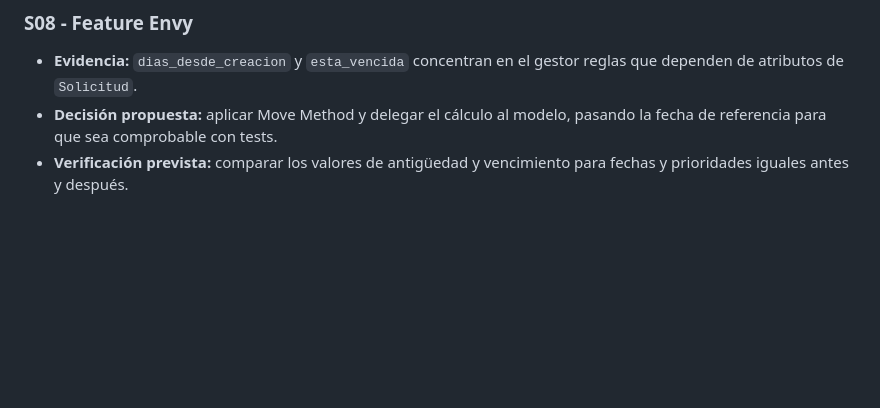
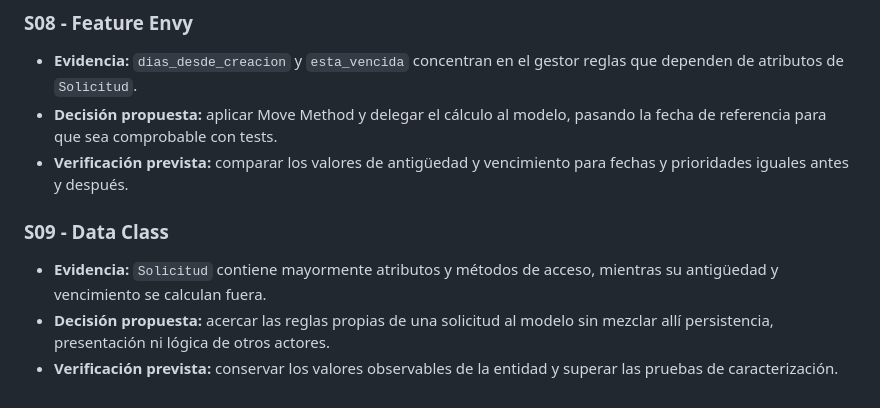
Before and after one commit to gastonlell25/gestion-solicitudes, a Markdown page: docs/decisiones-tecnicas.md, the part around the change. Drawn GitHub-style; blank space fills up the shorter version.

```diff
--- a/docs/decisiones-tecnicas.md
+++ b/docs/decisiones-tecnicas.md
@@ -26,3 +26,8 @@
 - **Evidencia:** `dias_desde_creacion` y `esta_vencida` concentran en el gestor reglas que dependen de atributos de `Solicitud`.
 - **Decisión propuesta:** aplicar Move Method y delegar el cálculo al modelo, pasando la fecha de referencia para que sea comprobable con tests.
 - **Verificación prevista:** comparar los valores de antigüedad y vencimiento para fechas y prioridades iguales antes y después.
+
+### S09 - Data Class
+- **Evidencia:** `Solicitud` contiene mayormente atributos y métodos de acceso, mientras su antigüedad y vencimiento se calculan fuera.
+- **Decisión propuesta:** acercar las reglas propias de una solicitud al modelo sin mezclar allí persistencia, presentación ni lógica de otros actores.
+- **Verificación prevista:** conservar los valores observables de la entidad y superar las pruebas de caracterización.
```
Also changed, not shown: docs/diagnostico.md (+4 -0 lines), docs/evidencias/antes/codigo_juan_S09.png (added).
